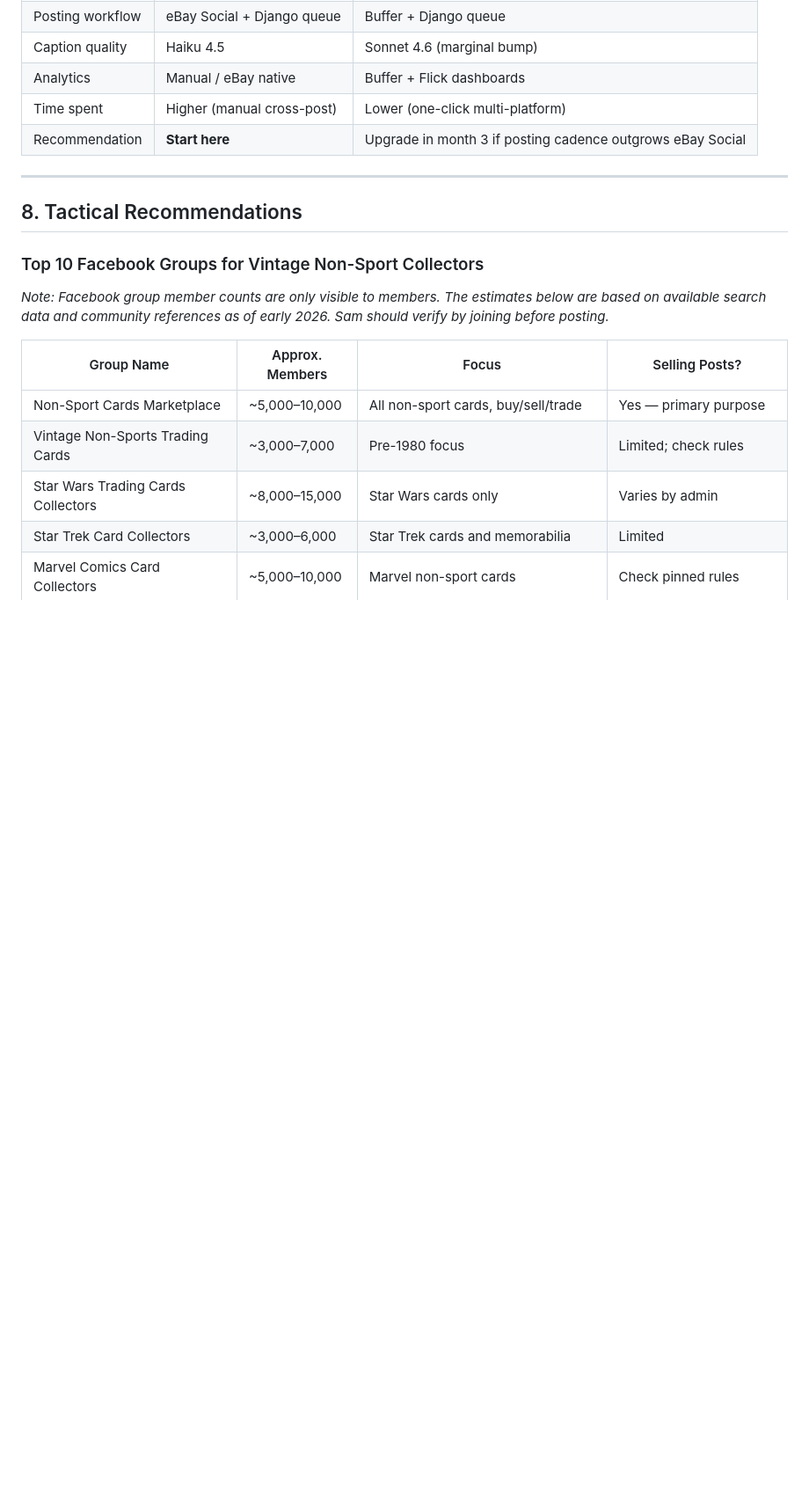
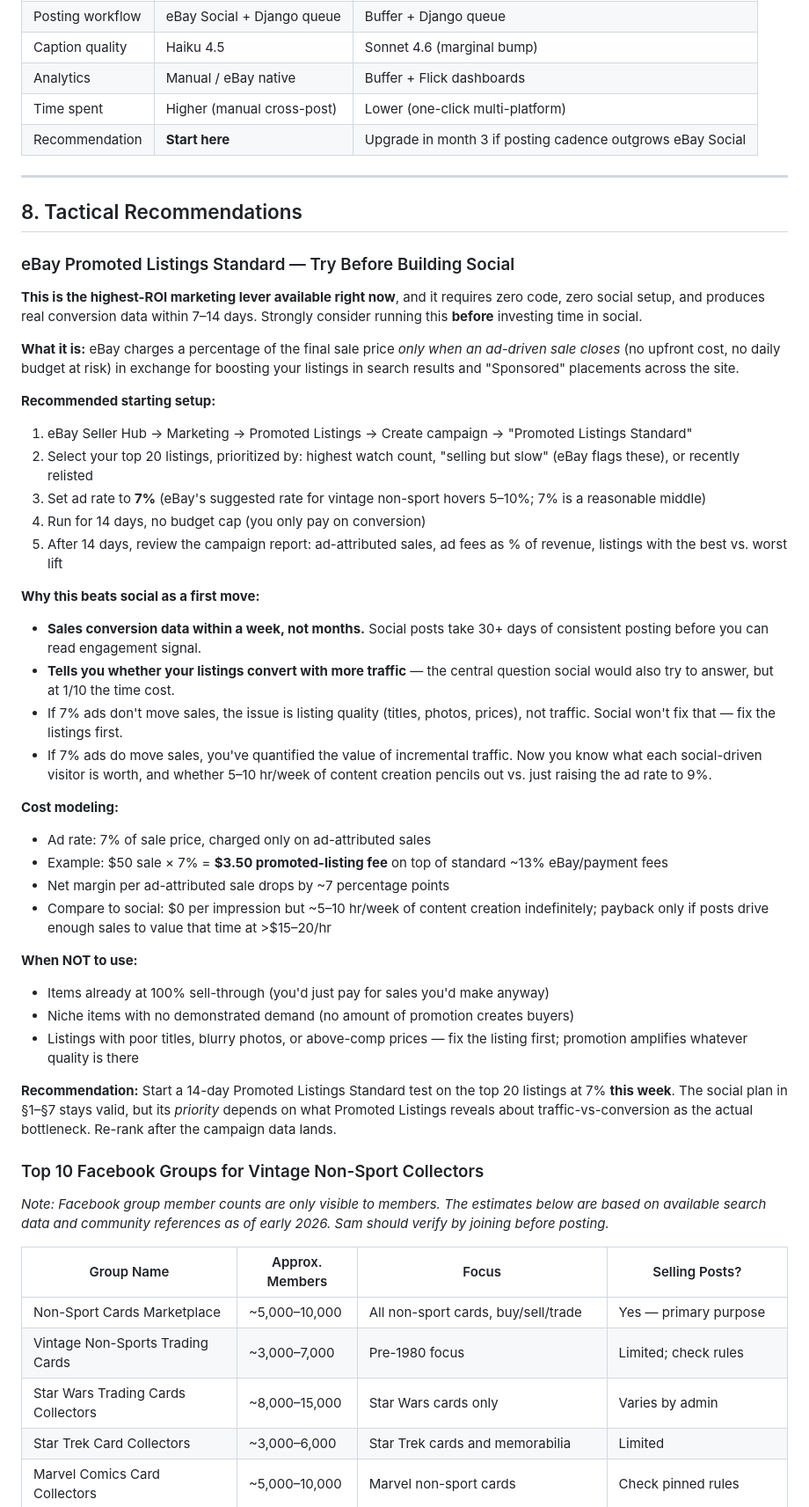
Before and after one commit to samrogers-com/sc4, a Markdown page: docs/marketing-automation-plan.md, the part around the change. Shown at 88% size. GitHub-like rendering; blank space fills up the shorter version.

Commit message:
Add §8 sub-section on eBay Promoted Listings Standard
The original plan jumped straight from "build social presence" to
"build Django app to manage social posts" without ever mentioning
eBay's own paid-promotion lever. Promoted Listings Standard is:

- Zero code, zero social setup
- Real conversion data within 7-14 days vs. 30+ days for social
- Pay-on-conversion only (no upfront budget at risk)
- The fastest way to answer "is traffic the actual bottleneck"
  before investing 5-10 hr/week in content creation

Inserted as the first sub-section of §8 with a concrete recommended
campaign config (top 20 listings, 7% ad rate, 14-day run) and an
explicit "try this before social" framing.

Does not invalidate §1-§7 social plan — just establishes a faster,
cheaper data signal to inform whether/how aggressively to pursue
the social roadmap.

```diff
--- a/docs/marketing-automation-plan.md
+++ b/docs/marketing-automation-plan.md
@@ -352,6 +352,42 @@ If either check fails, fix before extending Claude usage further (rotation runbo
 
 ## 8. Tactical Recommendations
 
+### eBay Promoted Listings Standard — Try Before Building Social
+
+**This is the highest-ROI marketing lever available right now**, and it requires zero code, zero social setup, and produces real conversion data within 7–14 days. Strongly consider running this **before** investing time in social.
+
+**What it is:** eBay charges a percentage of the final sale price *only when an ad-driven sale closes* (no upfront cost, no daily budget at risk) in exchange for boosting your listings in search results and "Sponsored" placements across the site.
+
+**Recommended starting setup:**
+
+1. eBay Seller Hub → Marketing → Promoted Listings → Create campaign → "Promoted Listings Standard"
+2. Select your top 20 listings, prioritized by: highest watch count, "selling but slow" (eBay flags these), or recently relisted
+3. Set ad rate to **7%** (eBay's suggested rate for vintage non-sport hovers 5–10%; 7% is a reasonable middle)
+4. Run for 14 days, no budget cap (you only pay on conversion)
+5. After 14 days, review the campaign report: ad-attributed sales, ad fees as % of revenue, listings with the best vs. worst lift
+
+**Why this beats social as a first move:**
+
+- **Sales conversion data within a week, not months.** Social posts take 30+ days of consistent posting before you can read engagement signal.
+- **Tells you whether your listings convert with more traffic** — the central question social would also try to answer, but at 1/10 the time cost.
+- If 7% ads don't move sales, the issue is listing quality (titles, photos, prices), not traffic. Social won't fix that — fix the listings first.
+- If 7% ads do move sales, you've quantified the value of incremental traffic. Now you know what each social-driven visitor is worth, and whether 5–10 hr/week of content creation pencils out vs. just raising the ad rate to 9%.
+
+**Cost modeling:**
+
+- Ad rate: 7% of sale price, charged only on ad-attributed sales
+- Example: $50 sale × 7% = **$3.50 promoted-listing fee** on top of standard ~13% eBay/payment fees
+- Net margin per ad-attributed sale drops by ~7 percentage points
+- Compare to social: $0 per impression but ~5–10 hr/week of content creation indefinitely; payback only if posts drive enough sales to value that time at >$15–20/hr
+
+**When NOT to use:**
+
+- Items already at 100% sell-through (you'd just pay for sales you'd make anyway)
+- Niche items with no demonstrated demand (no amount of promotion creates buyers)
+- Listings with poor titles, blurry photos, or above-comp prices — fix the listing first; promotion amplifies whatever quality is there
+
+**Recommendation:** Start a 14-day Promoted Listings Standard test on the top 20 listings at 7% **this week**. The social plan in §1–§7 stays valid, but its *priority* depends on what Promoted Listings reveals about traffic-vs-conversion as the actual bottleneck. Re-rank after the campaign data lands.
+
 ### Top 10 Facebook Groups for Vintage Non-Sport Collectors
 
 *Note: Facebook group member counts are only visible to members. The estimates below are based on available search data and community references as of early 2026. Sam should verify by joining before posting.*
```
